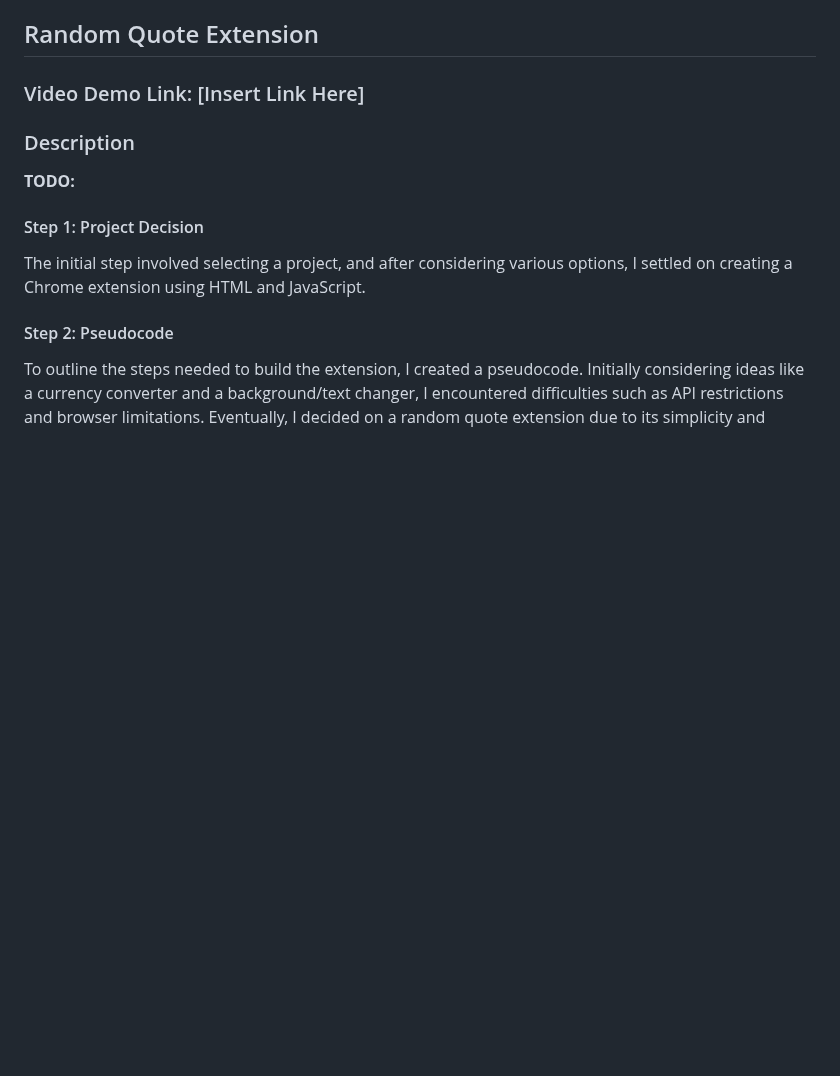
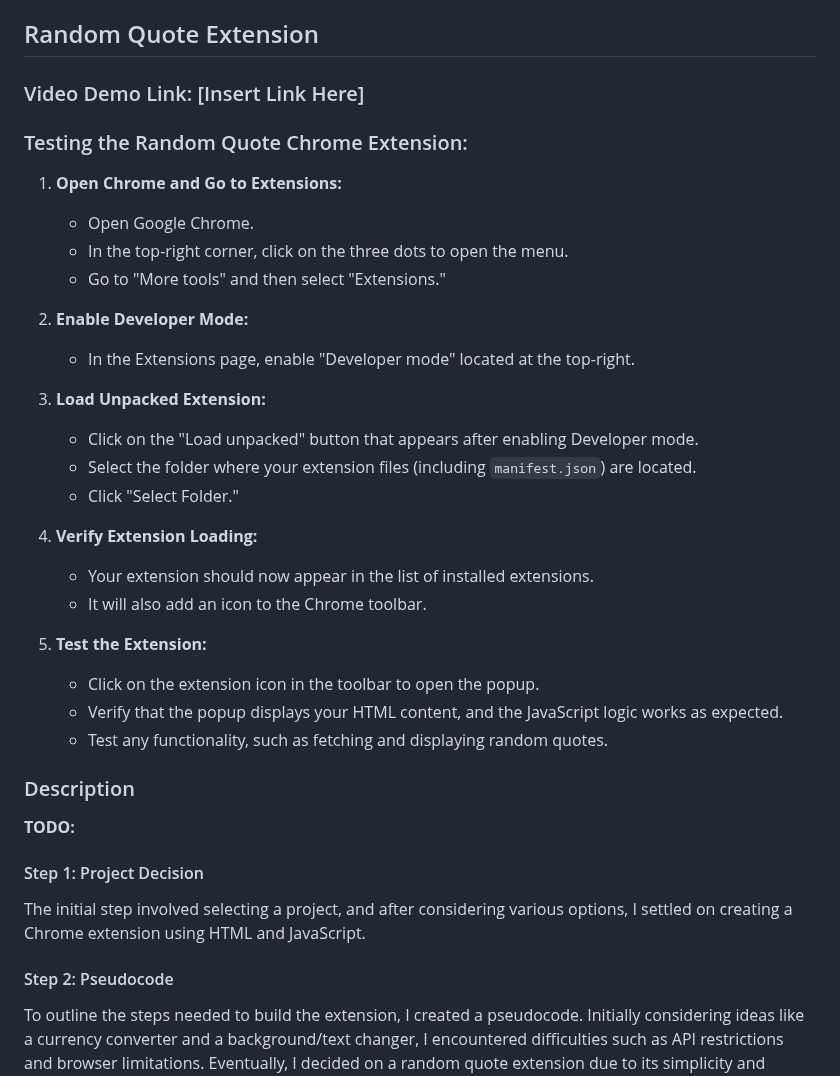
Before and after one commit to Atinuke-Manuels/Random_Quote_Extension, a Markdown page: README.md, the part around the change. Rendered like a GitHub page; blank space fills up the shorter version.

```diff
--- a/README.md
+++ b/README.md
@@ -1,6 +1,30 @@
 ## Random Quote Extension
 
 ### Video Demo Link: [Insert Link Here]
+
+### Testing the Random Quote Chrome Extension:
+
+1. **Open Chrome and Go to Extensions:**
+   - Open Google Chrome.
+   - In the top-right corner, click on the three dots to open the menu.
+   - Go to "More tools" and then select "Extensions."
+
+2. **Enable Developer Mode:**
+   - In the Extensions page, enable "Developer mode" located at the top-right.
+
+3. **Load Unpacked Extension:**
+   - Click on the "Load unpacked" button that appears after enabling Developer mode.
+   - Select the folder where your extension files (including `manifest.json`) are located.
+   - Click "Select Folder."
+
+4. **Verify Extension Loading:**
+   - Your extension should now appear in the list of installed extensions.
+   - It will also add an icon to the Chrome toolbar.
+
+5. **Test the Extension:**
+   - Click on the extension icon in the toolbar to open the popup.
+   - Verify that the popup displays your HTML content, and the JavaScript logic works as expected.
+   - Test any functionality, such as fetching and displaying random quotes.
 
 ### Description
 
```
